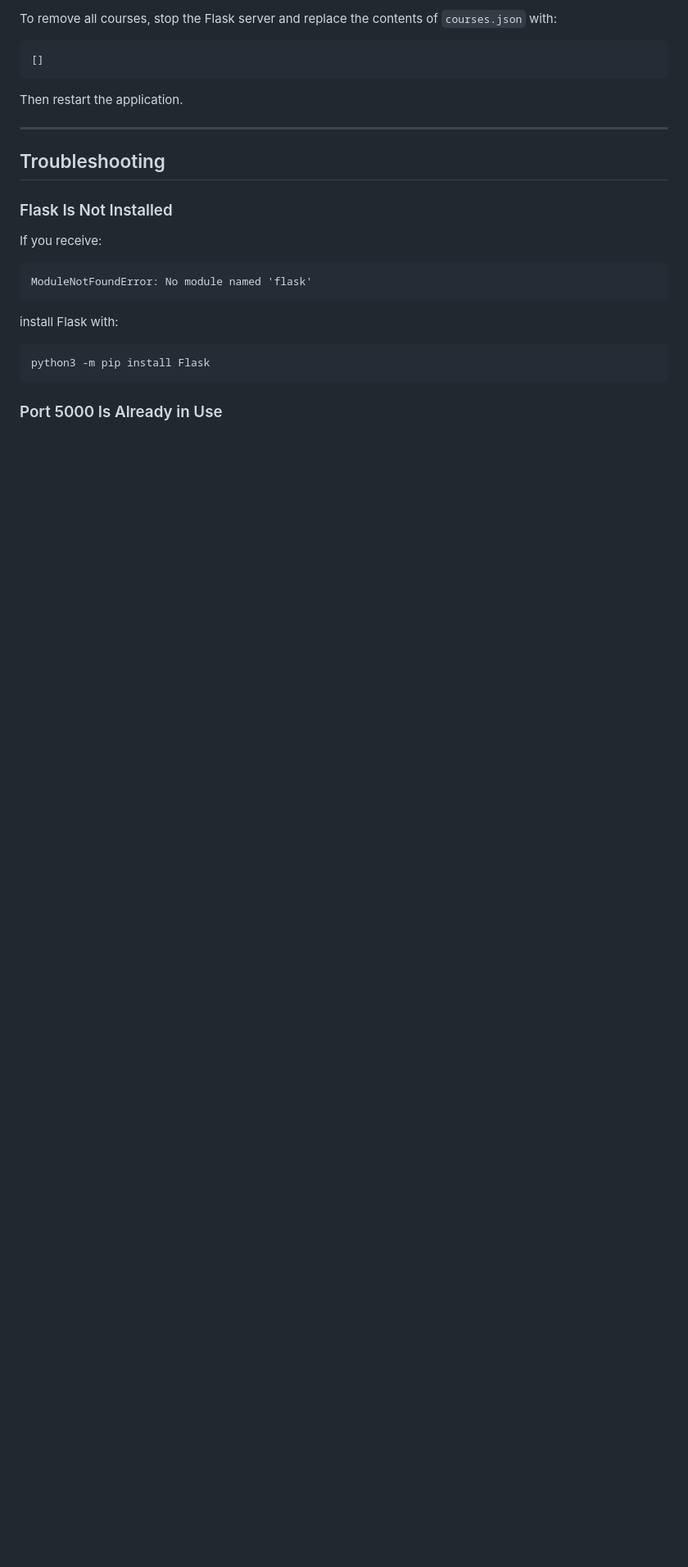
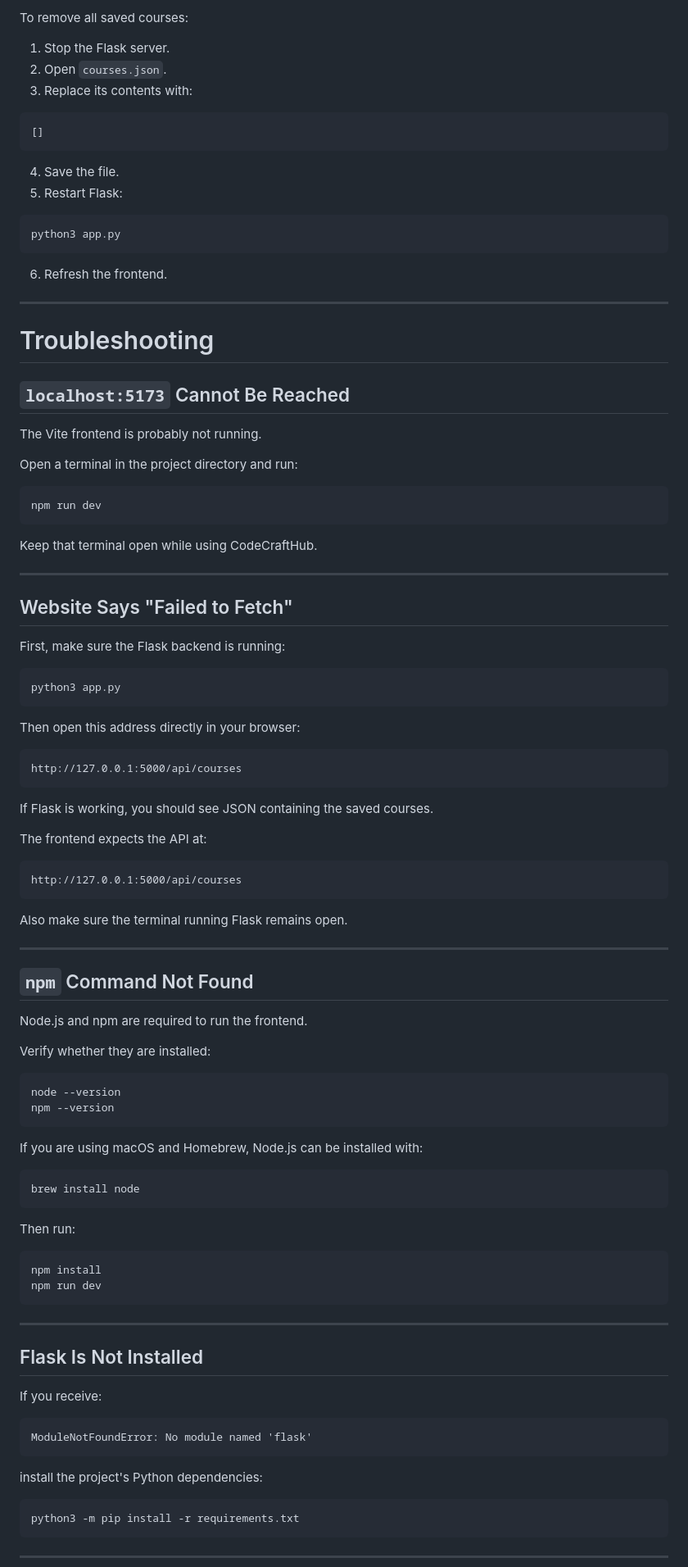
Before and after one commit to jjrivera22/codecrafthub, a Markdown page: README.md, the part around one of its changes. Shown at 82% size. Rendered like a GitHub page; blank space fills up the shorter version.

````diff
--- a/README.md
+++ b/README.md
@@ -276,17 +432,94 @@ It can also be tested using Postman by selecting the appropriate HTTP method, en
 
-To remove all courses, stop the Flask server and replace the contents of `courses.json` with:
+To remove all saved courses:
+
+1. Stop the Flask server.
+2. Open `courses.json`.
+3. Replace its contents with:
 
 ```json
 []
 ```
 
-Then restart the application.
+4. Save the file.
+5. Restart Flask:
+
+```bash
+python3 app.py
+```
+
+6. Refresh the frontend.
 
 ---
 
-## Troubleshooting
+# Troubleshooting
 
-### Flask Is Not Installed
+## `localhost:5173` Cannot Be Reached
+
+The Vite frontend is probably not running.
+
+Open a terminal in the project directory and run:
+
+```bash
+npm run dev
+```
+
+Keep that terminal open while using CodeCraftHub.
+
+---
+
+## Website Says "Failed to Fetch"
+
+First, make sure the Flask backend is running:
+
+```bash
+python3 app.py
+```
+
+Then open this address directly in your browser:
+
+```text
+http://127.0.0.1:5000/api/courses
+```
+
+If Flask is working, you should see JSON containing the saved courses.
+
+The frontend expects the API at:
+
+```text
+http://127.0.0.1:5000/api/courses
+```
+
+Also make sure the terminal running Flask remains open.
+
+---
+
+## `npm` Command Not Found
+
+Node.js and npm are required to run the frontend.
+
+Verify whether they are installed:
+
+```bash
+node --version
+npm --version
+```
+
+If you are using macOS and Homebrew, Node.js can be installed with:
+
+```bash
+brew install node
+```
+
+Then run:
+
+```bash
+npm install
+npm run dev
+```
+
+---
+
+## Flask Is Not Installed
 
 If you receive:
 
@@ -294,11 +527,11 @@ If you receive:
 ModuleNotFoundError: No module named 'flask'
 ```
 
-install Flask with:
+install the project's Python dependencies:
 
 ```bash
-python3 -m pip install Flask
+python3 -m pip install -r requirements.txt
 ```
 
-### Port 5000 Is Already in Use
+---
 
````
Also changed, not shown: other parts of README.md (+333 -115 lines).
